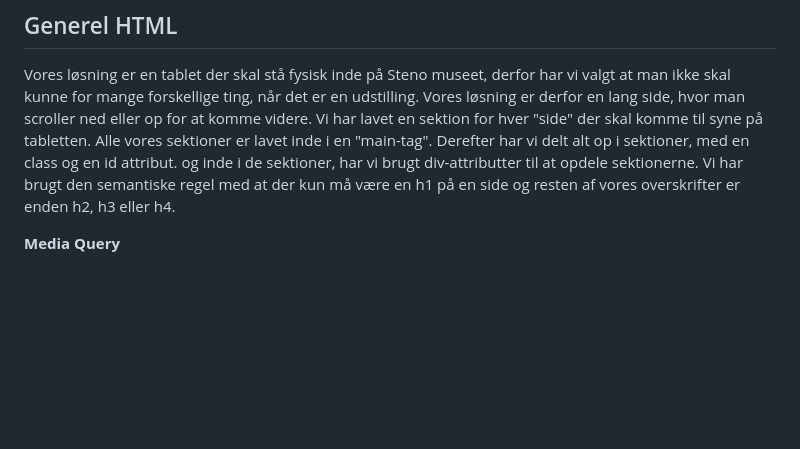
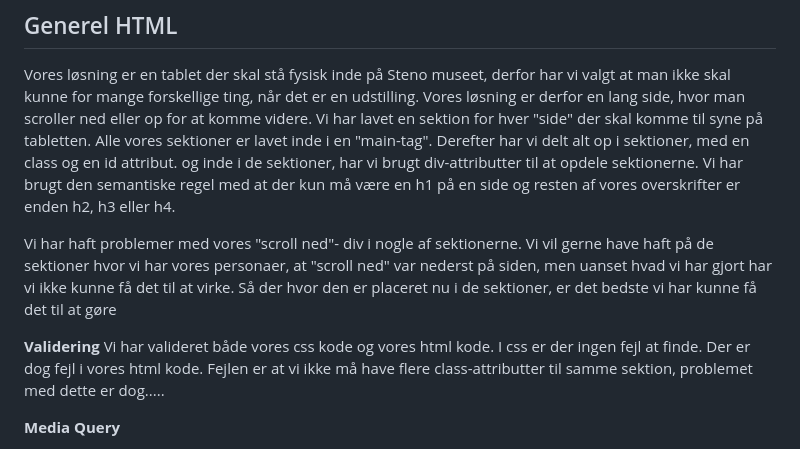
Before and after one commit to miasmaakjaer/storytelling, a Markdown page: README.md, the part around the change. Rendered like a GitHub page; blank space fills up the shorter version.

```diff
--- a/README.md
+++ b/README.md
@@ -2,6 +2,11 @@
 
 ## Generel HTML
 Vores løsning er en tablet der skal stå fysisk inde på Steno museet, derfor har vi valgt at man ikke skal kunne for mange forskellige ting, når det er en udstilling. Vores løsning er derfor en lang side, hvor man scroller ned eller op for at komme videre. Vi har lavet en sektion for hver "side" der skal komme til syne på tabletten. Alle vores sektioner er lavet inde i en "main-tag". Derefter har vi delt alt op i sektioner, med en class og en id attribut. og inde i de sektioner, har vi brugt div-attributter til at opdele sektionerne. Vi har brugt den semantiske regel med at der kun må være en h1 på en side og resten af vores overskrifter er enden h2, h3 eller h4.
+
+Vi har haft problemer med vores "scroll ned"- div i nogle af sektionerne. Vi vil gerne have haft på de sektioner hvor vi har vores personaer, at "scroll ned" var nederst på siden, men uanset hvad vi har gjort  har vi ikke kunne få det til at virke. Så der hvor den er placeret nu i de sektioner, er det bedste vi har kunne få det til at gøre
+
+**Validering**
+Vi har valideret både vores css kode og vores html kode. I css er der ingen fejl at finde. Der er dog fejl i vores html kode. Fejlen er at vi ikke må have flere class-attributter til samme sektion, problemet med dette er dog.....
 
 **Media Query**
 
```
